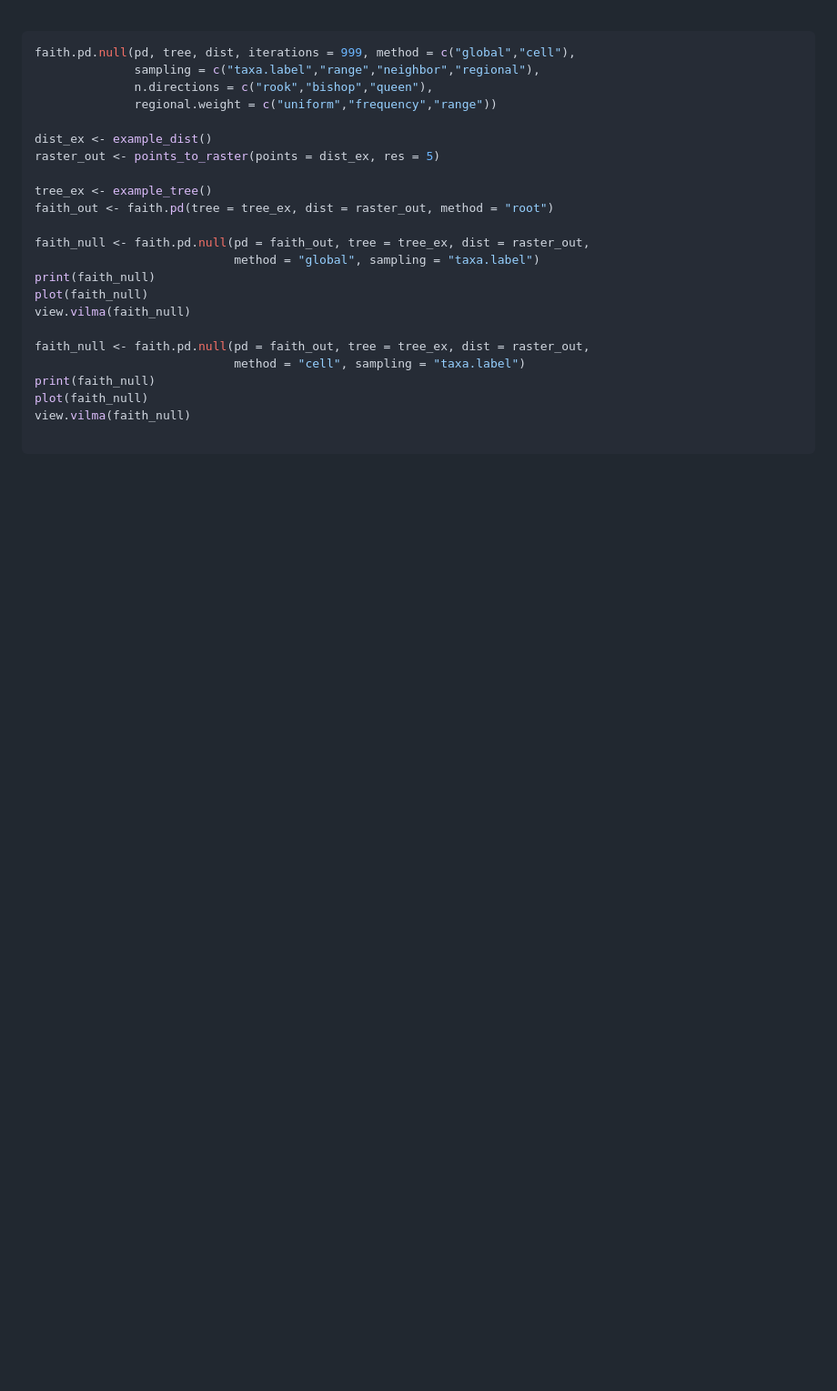
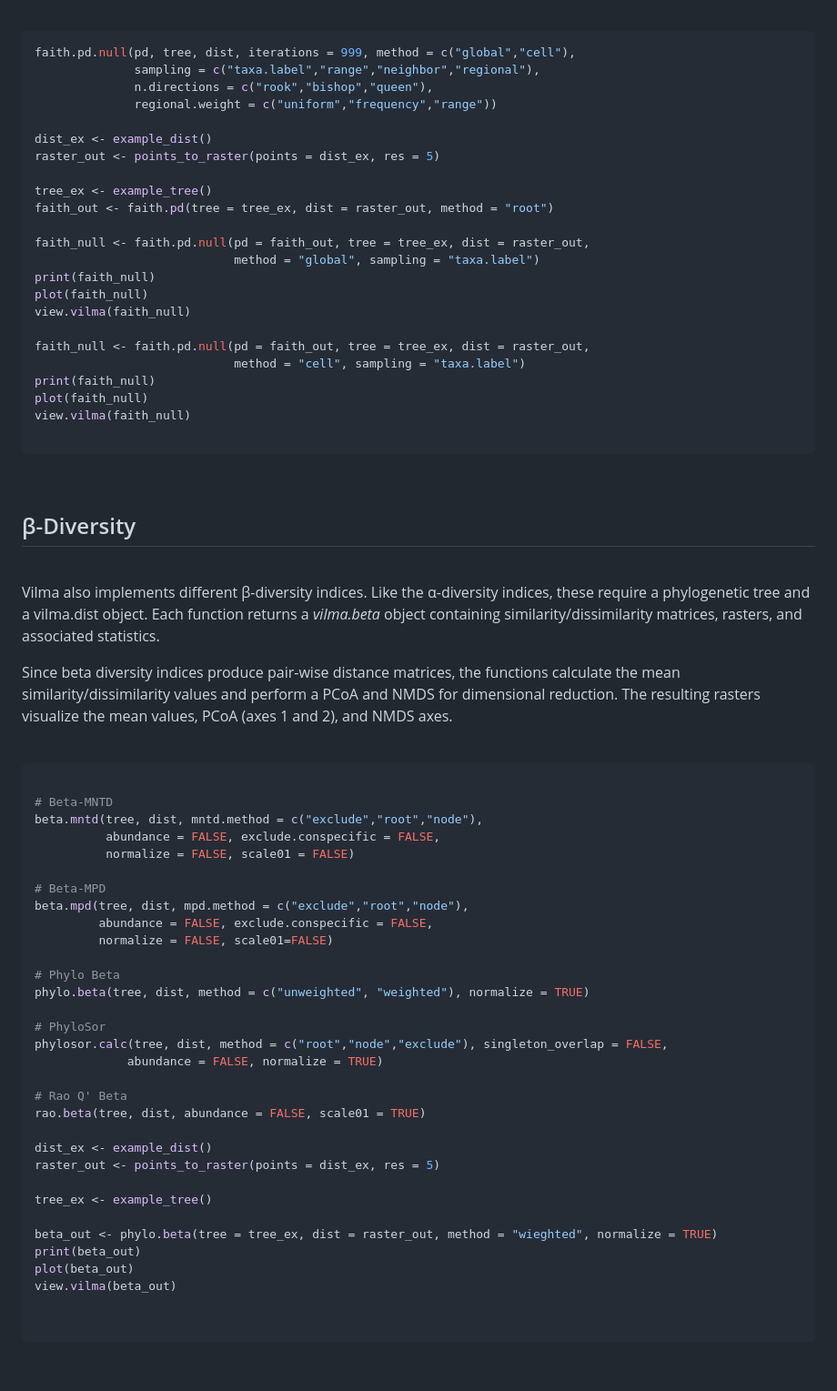
Before and after one commit to oleon12/vilma, a Markdown page: README.md, the part around one of its changes. Shown at 91% size. GitHub-like rendering; blank space fills up the shorter version.

````diff
--- a/README.md
+++ b/README.md
@@ -186,3 +186,49 @@ view.vilma(faith_null)
 ```
 
 <br>
+
+## &beta;-Diversity
+
+<br>
+
+Vilma also implements different &beta;-diversity indices. Like the &alpha;-diversity indices, these require a phylogenetic tree and a vilma.dist object. Each function returns a <i>vilma.beta</i> object containing similarity/dissimilarity matrices, rasters, and associated statistics.
+
+Since beta diversity indices produce pair-wise distance matrices, the functions calculate the mean similarity/dissimilarity values and perform a PCoA and NMDS for dimensional reduction. The resulting rasters visualize the mean values, PCoA (axes 1 and 2), and NMDS axes.
+
+<br>
+
+```r
+
+# Beta-MNTD
+beta.mntd(tree, dist, mntd.method = c("exclude","root","node"),
+          abundance = FALSE, exclude.conspecific = FALSE,
+          normalize = FALSE, scale01 = FALSE)
+
+# Beta-MPD
+beta.mpd(tree, dist, mpd.method = c("exclude","root","node"),
+         abundance = FALSE, exclude.conspecific = FALSE,
+         normalize = FALSE, scale01=FALSE)
+
+# Phylo Beta
+phylo.beta(tree, dist, method = c("unweighted", "weighted"), normalize = TRUE)
+
+# PhyloSor
+phylosor.calc(tree, dist, method = c("root","node","exclude"), singleton_overlap = FALSE,
+             abundance = FALSE, normalize = TRUE)
+
+# Rao Q' Beta
+rao.beta(tree, dist, abundance = FALSE, scale01 = TRUE)
+
+dist_ex <- example_dist()
+raster_out <- points_to_raster(points = dist_ex, res = 5)
+
+tree_ex <- example_tree()
+
+beta_out <- phylo.beta(tree = tree_ex, dist = raster_out, method = "wieghted", normalize = TRUE)
+print(beta_out)
+plot(beta_out)
+view.vilma(beta_out)
+
+
+```
+
````
Also changed, not shown: other parts of README.md (+1 -0 lines).
